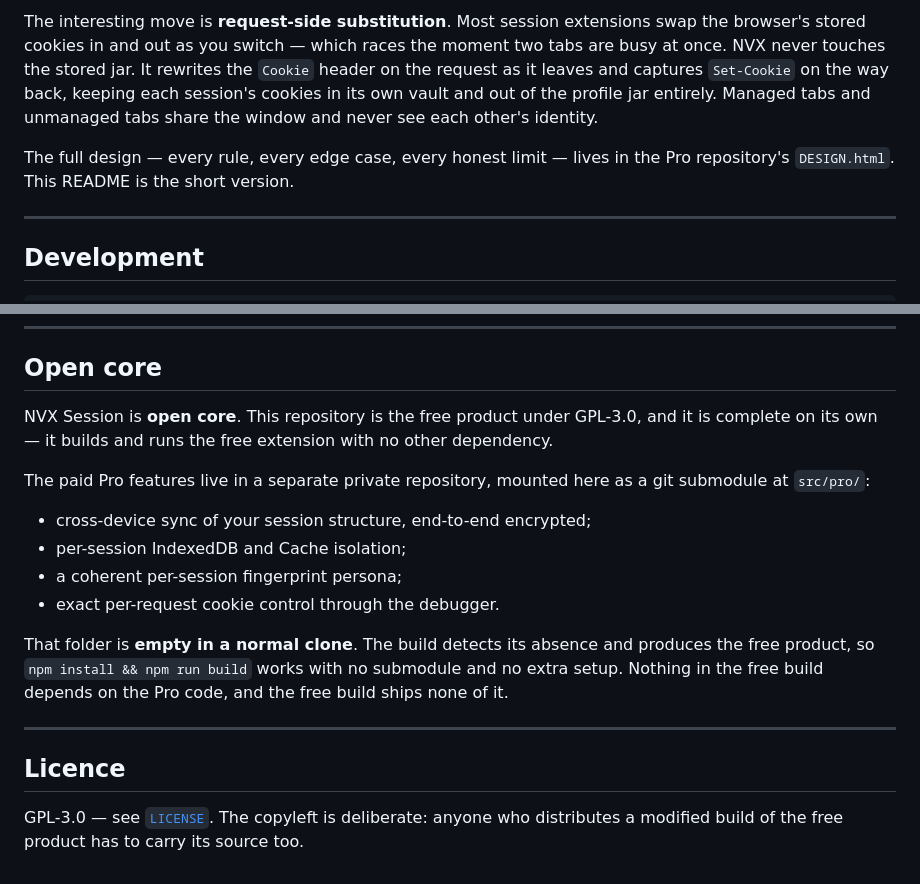
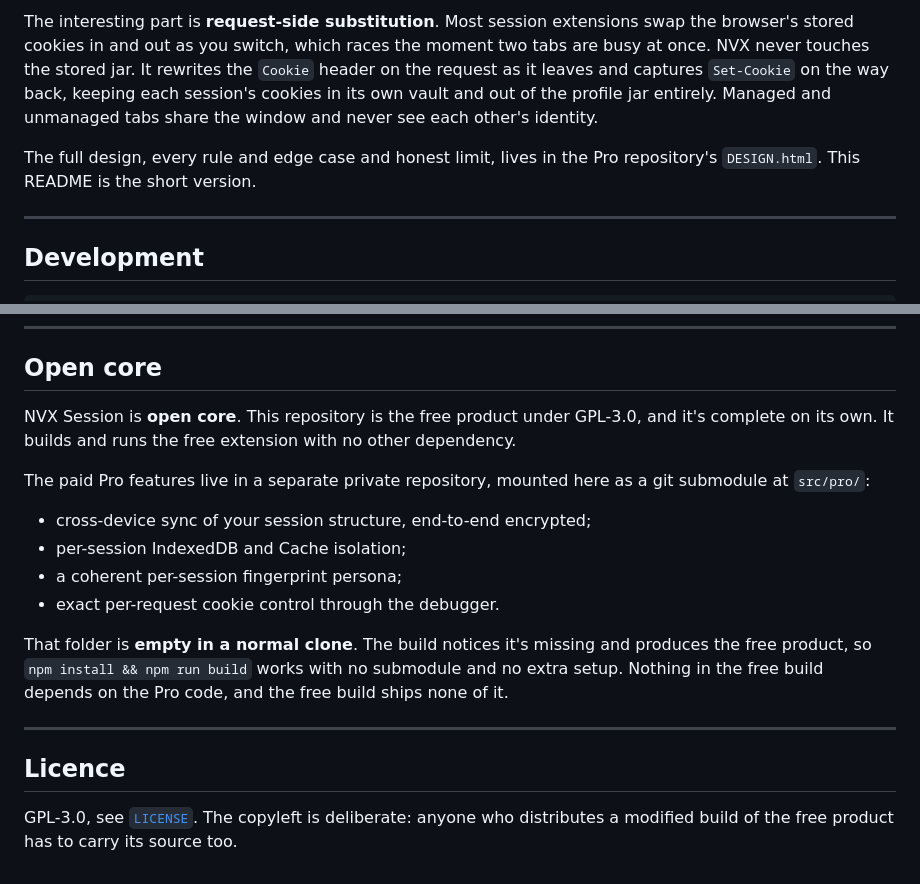
Before and after one commit to Envxsion/nvx_session, a Markdown page: README.md, 2 parts joined by grey strips. Rendered like a GitHub page.

```diff
--- a/README.md
+++ b/README.md
@@ -182,14 +181,14 @@ you are on.
 
-The interesting move is **request-side substitution**. Most session extensions
-swap the browser's stored cookies in and out as you switch — which races the
-moment two tabs are busy at once. NVX never touches the stored jar. It rewrites the
+The interesting part is **request-side substitution**. Most session extensions
+swap the browser's stored cookies in and out as you switch, which races the moment
+two tabs are busy at once. NVX never touches the stored jar. It rewrites the
 `Cookie` header on the request as it leaves and captures `Set-Cookie` on the way
 back, keeping each session's cookies in its own vault and out of the profile jar
-entirely. Managed tabs and unmanaged tabs share the window and never see each
-other's identity.
+entirely. Managed and unmanaged tabs share the window and never see each other's
+identity.
 
-The full design — every rule, every edge case, every honest limit — lives in the
-Pro repository's `DESIGN.html`. This README is the short version.
+The full design, every rule and edge case and honest limit, lives in the Pro
+repository's `DESIGN.html`. This README is the short version.
 
 ---
 
@@ -212,7 +211,7 @@ npm run e2e            # a real browser, against the fixture
 ## Open core
 
 NVX Session is **open core**. This repository is the free product under GPL-3.0,
-and it is complete on its own — it builds and runs the free extension with no other
+and it's complete on its own. It builds and runs the free extension with no other
 dependency.
 
 The paid Pro features live in a separate private repository, mounted here as a git
@@ -223,7 +222,7 @@ submodule at `src/pro/`:
 - a coherent per-session fingerprint persona;
 - exact per-request cookie control through the debugger.
 
-That folder is **empty in a normal clone**. The build detects its absence and
+That folder is **empty in a normal clone**. The build notices it's missing and
 produces the free product, so `npm install && npm run build` works with no
 submodule and no extra setup. Nothing in the free build depends on the Pro code,
 and the free build ships none of it.
@@ -232,5 +231,5 @@ and the free build ships none of it.
 
 ## Licence
 
-GPL-3.0 — see [`LICENSE`](LICENSE). The copyleft is deliberate: anyone who
+GPL-3.0, see [`LICENSE`](LICENSE). The copyleft is deliberate: anyone who
 distributes a modified build of the free product has to carry its source too.
```
Also changed, not shown: other parts of README.md (+99 -100 lines).
